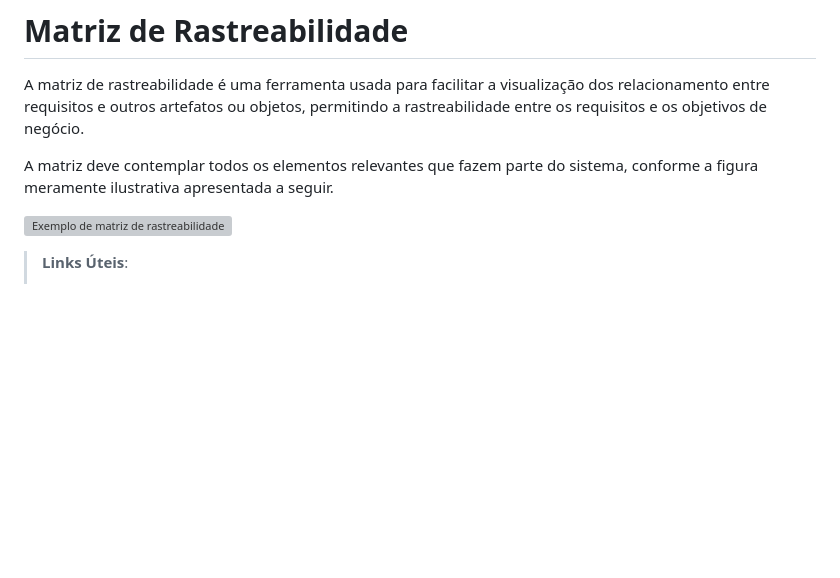
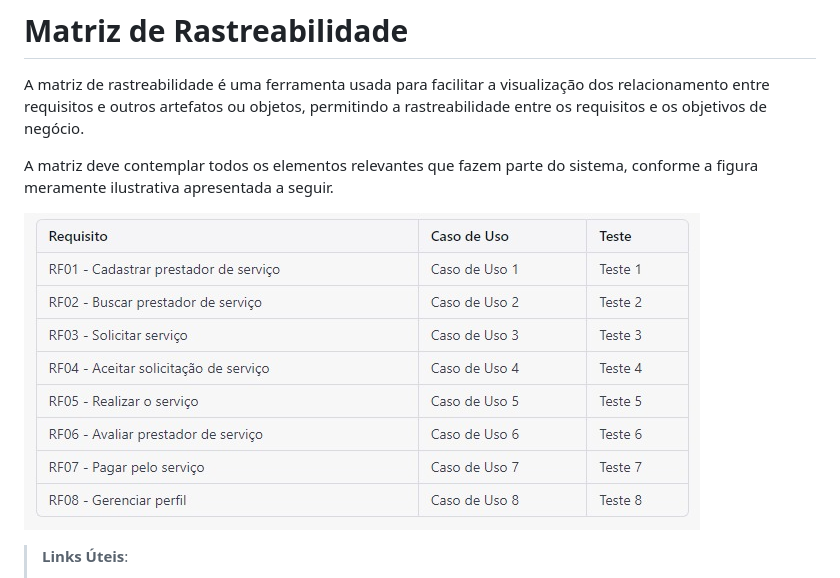
Before and after one commit to ICEI-PUC-Minas-PMV-ADS/pmv-ads-2023-1-e4-proj-apdist-t4-pmv-ads-2023-1-e4-proj-apdist-t4-serv, a Markdown page: docs/02-Especificação do Projeto.md, the part around the change. Rendered like a GitHub page; blank space fills up the shorter version; grey boxes are pictures that could not be loaded.

```diff
--- a/docs/02-Especificação do Projeto.md
+++ b/docs/02-Especificação do Projeto.md
@@ -187,7 +187,7 @@ A matriz de rastreabilidade é uma ferramenta usada para facilitar a visualizaç
 
 A matriz deve contemplar todos os elementos relevantes que fazem parte do sistema, conforme a figura meramente ilustrativa apresentada a seguir.
 
-![Exemplo de matriz de rastreabilidade](img/02-matriz-rastreabilidade.png)
+![Exemplo de matriz de rastreabilidade](img/matriz-de-rasteabilidades.jpeg)
 
 > **Links Úteis**:
 > - [Artigo Engenharia de Software 13 - Rastreabilidade](https://www.devmedia.com.br/artigo-engenharia-de-software-13-rastreabilidade/12822/)
```
